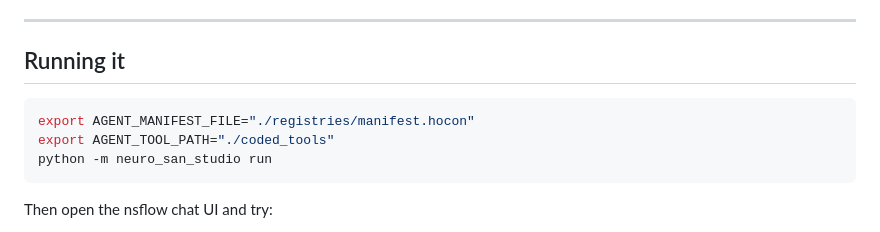
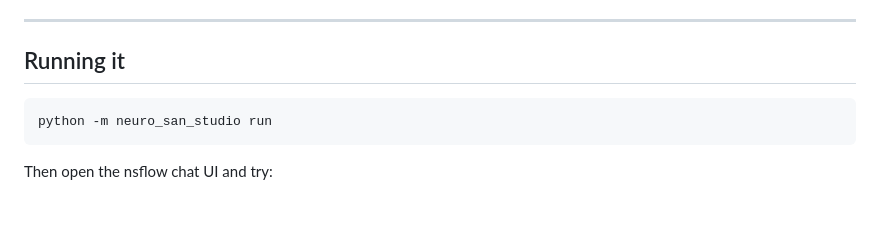
Before and after one commit to ovkrishna/meeting_prep_briefing_agent, a Markdown page: README.md, the part around the change. Rendered like a GitHub page; blank space fills up the shorter version.

````diff
--- a/README.md
+++ b/README.md
@@ -106,8 +106,6 @@ The three ⭐ files are where all the actual design decisions live — the agent
 ## Running it
 
 ```bash
-export AGENT_MANIFEST_FILE="./registries/manifest.hocon"
-export AGENT_TOOL_PATH="./coded_tools"
 python -m neuro_san_studio run
 ```
 
````
